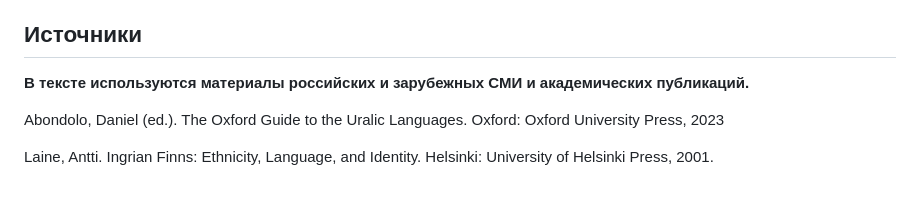
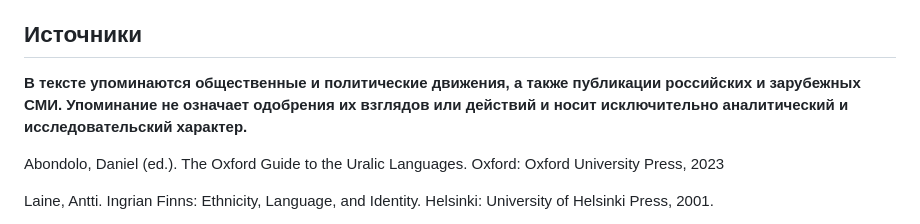
Before and after one commit to olholhuh-stack/pomorsky-journal, a Markdown page: pomorsky-journal/articles/chto-ne-tak-s-flagom-ingrii.md, the part around the change. GitHub-like rendering; blank space fills up the shorter version.

```diff
--- a/pomorsky-journal/articles/chto-ne-tak-s-flagom-ingrii.md
+++ b/pomorsky-journal/articles/chto-ne-tak-s-flagom-ingrii.md
@@ -49,7 +49,7 @@
 [^4]: Исследования памяти (memory studies) — академическая область, изучающая использование памяти в качестве инструмента для формирования образа прошлого.
 
 ## **Источники**
-**В тексте используются материалы российских и зарубежных СМИ и академических публикаций.**
+**В тексте упоминаются общественные и политические движения, а также публикации российских и зарубежных СМИ. Упоминание не означает одобрения их взглядов или действий и носит исключительно аналитический и исследовательский характер.**
 
 Abondolo, Daniel (ed.).
 The Oxford Guide to the Uralic Languages. Oxford: Oxford University Press, 2023
```
